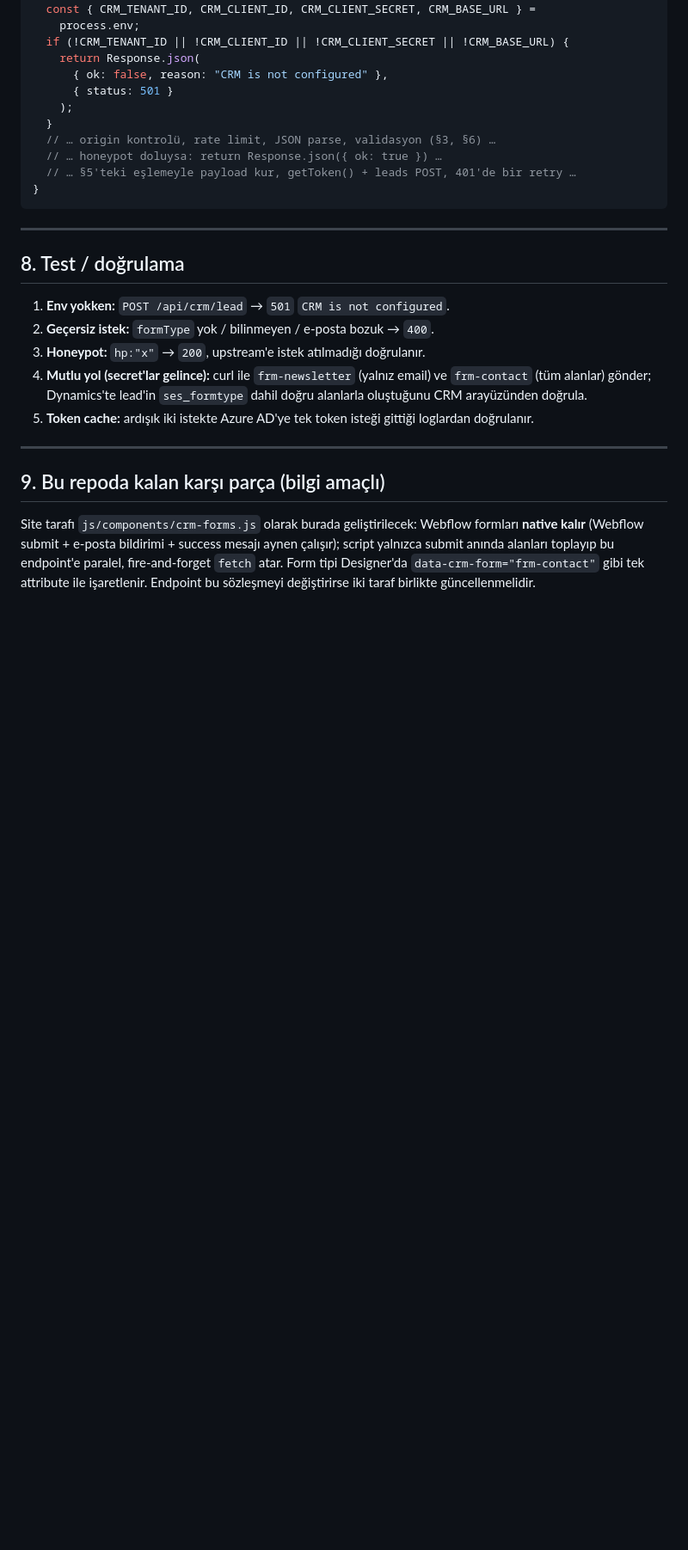
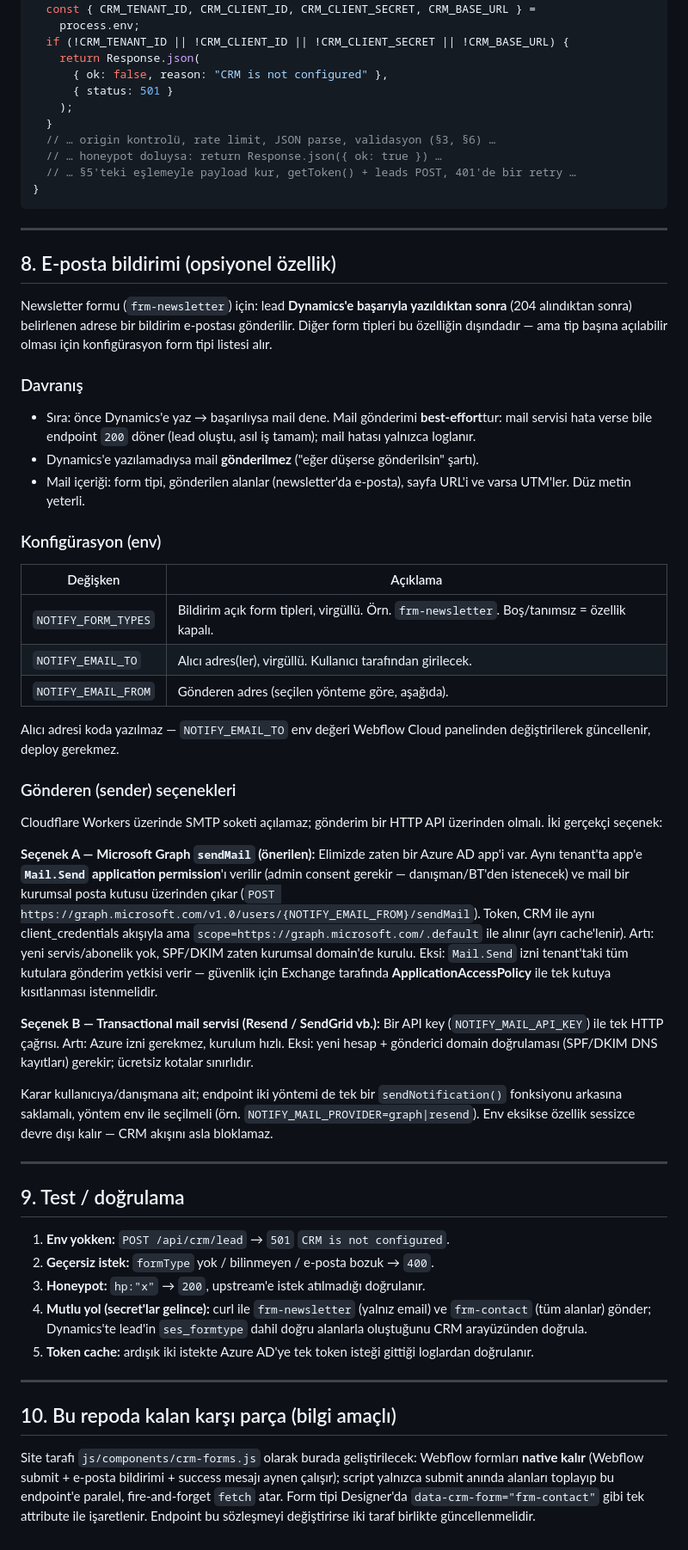
Before and after one commit to Roicool/sestek, a Markdown page: docs/CRM-LEAD-API-SPEC.md, the part around the change. Shown at 86% size. Rendered like a GitHub page; blank space fills up the shorter version.

Commit message:
docs: newsletter için opsiyonel e-posta bildirimi tasarımı
Lead Dynamics'e başarıyla yazıldığında env'den okunan adrese bildirim
maili atan server-side özellik: NOTIFY_* env değişkenleri, best-effort
davranış ve iki gönderen seçeneği (Microsoft Graph sendMail vs.
transactional mail servisi). Rapora özet ve yapılacaklar eklendi.

Co-Authored-By: Claude Fable 5 <noreply@anthropic.com>
Claude-Session: https://claude.ai/code/session_015UBuxSCz44ewpDgh27xsKF

```diff
--- a/docs/CRM-LEAD-API-SPEC.md
+++ b/docs/CRM-LEAD-API-SPEC.md
@@ -266,7 +266,63 @@ export async function POST(req: Request) {
 
 ---
 
-## 8. Test / doğrulama
+## 8. E-posta bildirimi (opsiyonel özellik)
+
+Newsletter formu (`frm-newsletter`) için: lead **Dynamics'e başarıyla
+yazıldıktan sonra** (204 alındıktan sonra) belirlenen adrese bir bildirim
+e-postası gönderilir. Diğer form tipleri bu özelliğin dışındadır — ama
+tip başına açılabilir olması için konfigürasyon form tipi listesi alır.
+
+### Davranış
+
+- Sıra: önce Dynamics'e yaz → başarılıysa mail dene. Mail gönderimi
+  **best-effort**tur: mail servisi hata verse bile endpoint `200` döner
+  (lead oluştu, asıl iş tamam); mail hatası yalnızca loglanır.
+- Dynamics'e yazılamadıysa mail **gönderilmez** ("eğer düşerse gönderilsin"
+  şartı).
+- Mail içeriği: form tipi, gönderilen alanlar (newsletter'da e-posta),
+  sayfa URL'i ve varsa UTM'ler. Düz metin yeterli.
+
+### Konfigürasyon (env)
+
+| Değişken | Açıklama |
+|---|---|
+| `NOTIFY_FORM_TYPES` | Bildirim açık form tipleri, virgüllü. Örn. `frm-newsletter`. Boş/tanımsız = özellik kapalı. |
+| `NOTIFY_EMAIL_TO` | Alıcı adres(ler), virgüllü. Kullanıcı tarafından girilecek. |
+| `NOTIFY_EMAIL_FROM` | Gönderen adres (seçilen yönteme göre, aşağıda). |
+
+Alıcı adresi koda yazılmaz — `NOTIFY_EMAIL_TO` env değeri Webflow Cloud
+panelinden değiştirilerek güncellenir, deploy gerekmez.
+
+### Gönderen (sender) seçenekleri
+
+Cloudflare Workers üzerinde SMTP soketi açılamaz; gönderim bir HTTP API
+üzerinden olmalı. İki gerçekçi seçenek:
+
+**Seçenek A — Microsoft Graph `sendMail` (önerilen):** Elimizde zaten bir
+Azure AD app'i var. Aynı tenant'ta app'e **`Mail.Send` application
+permission**'ı verilir (admin consent gerekir — danışman/BT'den istenecek)
+ve mail bir kurumsal posta kutusu üzerinden çıkar
+(`POST https://graph.microsoft.com/v1.0/users/{NOTIFY_EMAIL_FROM}/sendMail`).
+Token, CRM ile aynı client_credentials akışıyla ama `scope=https://graph.microsoft.com/.default`
+ile alınır (ayrı cache'lenir). Artı: yeni servis/abonelik yok, SPF/DKIM
+zaten kurumsal domain'de kurulu. Eksi: `Mail.Send` izni tenant'taki tüm
+kutulara gönderim yetkisi verir — güvenlik için Exchange tarafında
+**ApplicationAccessPolicy** ile tek kutuya kısıtlanması istenmelidir.
+
+**Seçenek B — Transactional mail servisi (Resend / SendGrid vb.):** Bir API
+key (`NOTIFY_MAIL_API_KEY`) ile tek HTTP çağrısı. Artı: Azure izni gerekmez,
+kurulum hızlı. Eksi: yeni hesap + gönderici domain doğrulaması (SPF/DKIM
+DNS kayıtları) gerekir; ücretsiz kotalar sınırlıdır.
+
+Karar kullanıcıya/danışmana ait; endpoint iki yöntemi de tek bir
+`sendNotification()` fonksiyonu arkasına saklamalı, yöntem env ile seçilmeli
+(örn. `NOTIFY_MAIL_PROVIDER=graph|resend`). Env eksikse özellik sessizce
+devre dışı kalır — CRM akışını asla bloklamaz.
+
+---
+
+## 9. Test / doğrulama
 
 1. **Env yokken:** `POST /api/crm/lead` → `501` `CRM is not configured`.
 2. **Geçersiz istek:** `formType` yok / bilinmeyen / e-posta bozuk → `400`.
@@ -279,7 +335,7 @@ export async function POST(req: Request) {
 
 ---
 
-## 9. Bu repoda kalan karşı parça (bilgi amaçlı)
+## 10. Bu repoda kalan karşı parça (bilgi amaçlı)
 
 Site tarafı `js/components/crm-forms.js` olarak burada geliştirilecek:
 Webflow formları **native kalır** (Webflow submit + e-posta bildirimi + success
```
Also changed, not shown: docs/CRM-FORMS-REPORT.md (+18 -1 lines).
